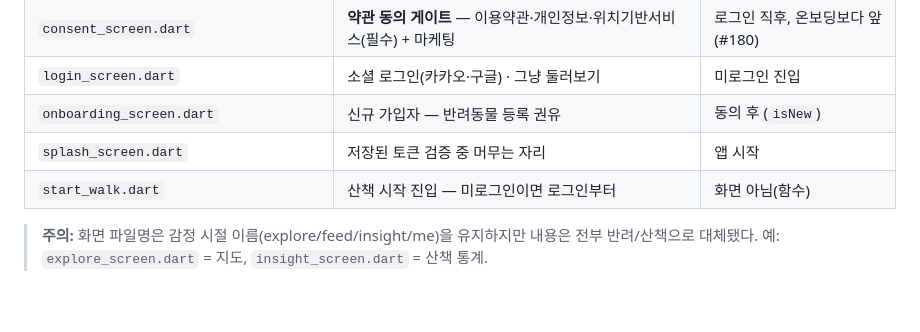
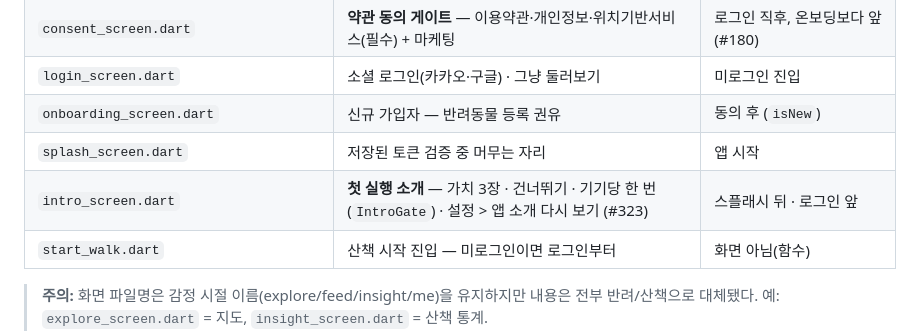
Before and after one commit to sanghyunbang/pawloop, a Markdown page: docs/02-architecture/frontend-structure.md, the part around the change. GitHub-like rendering; blank space fills up the shorter version.

Commit message:
docs: frontend-structure.md 화면 표에 intro_screen.dart 한 줄 — StructureDocDriftTest 가 잡은 누락 (#323)
Co-Authored-By: Claude Fable 5.1 <noreply@anthropic.com>

```diff
--- a/docs/02-architecture/frontend-structure.md
+++ b/docs/02-architecture/frontend-structure.md
@@ -72,6 +72,7 @@ lib/
 | `login_screen.dart` | 소셜 로그인(카카오·구글) · 그냥 둘러보기 | 미로그인 진입 |
 | `onboarding_screen.dart` | 신규 가입자 — 반려동물 등록 권유 | 동의 후 (`isNew`) |
 | `splash_screen.dart` | 저장된 토큰 검증 중 머무는 자리 | 앱 시작 |
+| `intro_screen.dart` | **첫 실행 소개** — 가치 3장 · 건너뛰기 · 기기당 한 번(`IntroGate`) · 설정 > 앱 소개 다시 보기 (#323) | 스플래시 뒤 · 로그인 앞 |
 | `start_walk.dart` | 산책 시작 진입 — 미로그인이면 로그인부터 | 화면 아님(함수) |
 
 > **주의:** 화면 파일명은 감정 시절 이름(explore/feed/insight/me)을 유지하지만 내용은 전부 반려/산책으로 대체됐다. 예: `explore_screen.dart` = 지도, `insight_screen.dart` = 산책 통계.
```
